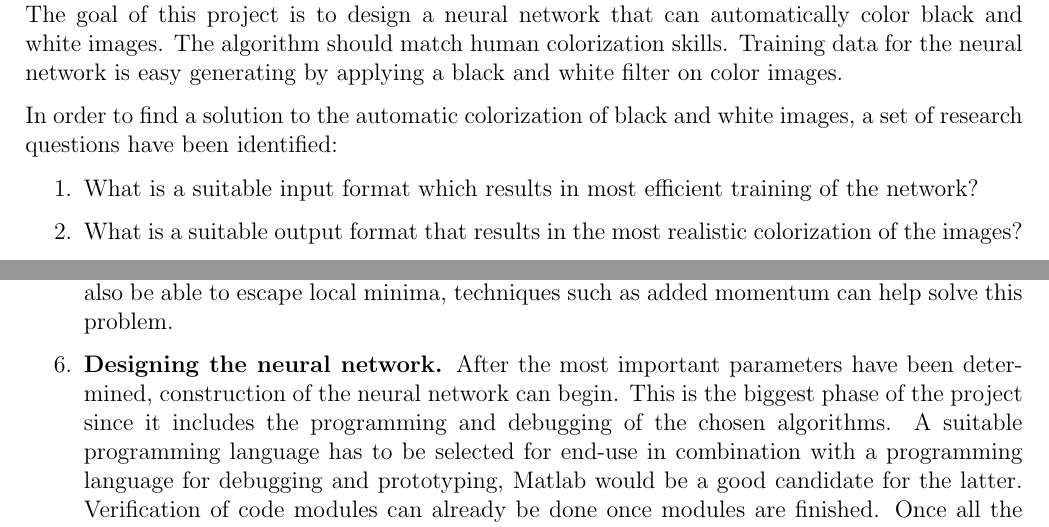
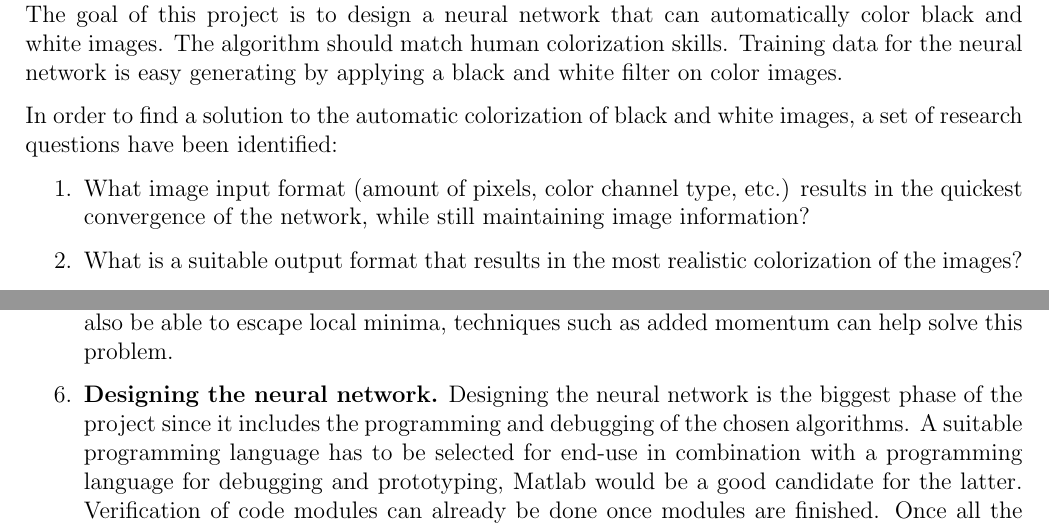
Before and after one commit to DawudH/NNCourse, a LaTeX document (Reports/B_Project_description/Report.tex, which reads Reports/B_Project_description/Chapter/ResearchQuestions.tex): two parts of pages 3 and 4 of 6, joined at a grey line, cut so that both start at the same text. Compiled offline with pdfLaTeX.

Commit message:
reformulated first research question

```diff
--- a/Reports/B_Project_description/Chapter/ResearchQuestions.tex
+++ b/Reports/B_Project_description/Chapter/ResearchQuestions.tex
@@ -5,7 +5,7 @@ The goal of this project is to design a neural network that can automatically co
 In order to find a solution to the automatic colorization of black and white images, a set of research questions have been identified:
 
 \begin{enumerate}
-	\item {What is a suitable input format which results in most efficient training of the network?}
+	\item {What image input format (amount of pixels, color channel type, etc.) results in the quickest convergence of the network, while still maintaining image information?}
 	\item {What is a suitable output format that results in the most realistic colorization of the images?}
 	\item {What cost function quantifies the resulting colorisation of the images as realistic as a human would quantify it?}
 	\item {What network architecture should be used in order to achieve the lowest cost function?}
@@ -36,7 +36,7 @@ There are a lot of different possibilities as a choice for the Neural Network ar
 The training algorithm has a large effect on the convergence of the network output. An efficient training method should find the  weights and biases of the network that correspond to the highest performance function. Stochastic gradient descent updates the network after each sample, while for example the Levenberg-Marquardt method is a batch update method\cite{Hagan}. The training method should also be able to escape local minima, techniques such as added momentum can help solve this problem.
 
 \item \textbf{Designing the neural network.}
-After the most important parameters have been determined, construction of the neural network can begin. This is the biggest phase of the project since it includes the programming and debugging of the chosen algorithms. A suitable programming language has to be selected for end-use in combination with a programming language for debugging and prototyping, Matlab would be a good candidate for the latter. Verification of code modules can already be done once modules are finished. Once all the modules are verified the total verification of the algorithm can be done.
+ Designing the neural network is the biggest phase of the project since it includes the programming and debugging of the chosen algorithms. A suitable programming language has to be selected for end-use in combination with a programming language for debugging and prototyping, Matlab would be a good candidate for the latter. Verification of code modules can already be done once modules are finished. Once all the modules are verified the total verification of the algorithm can be done.
 \item \textbf{Training of the neural network.}
 Training of the neural network is one of most time-intensive phases. The determined training algorithm will be applied to the designed neural network. Different weight initializations and training parameters have to be chosen in order to result in the best convergence of the cost function of the network.
 
```
